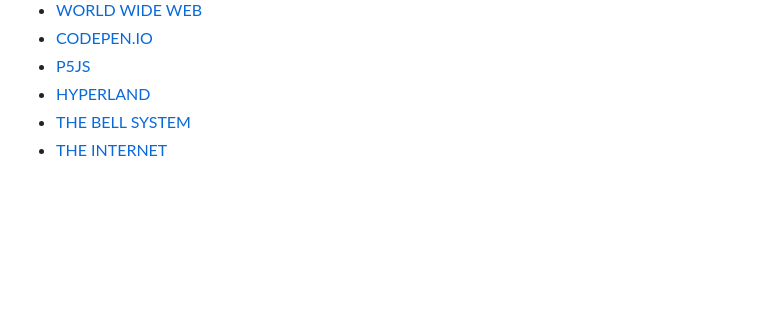
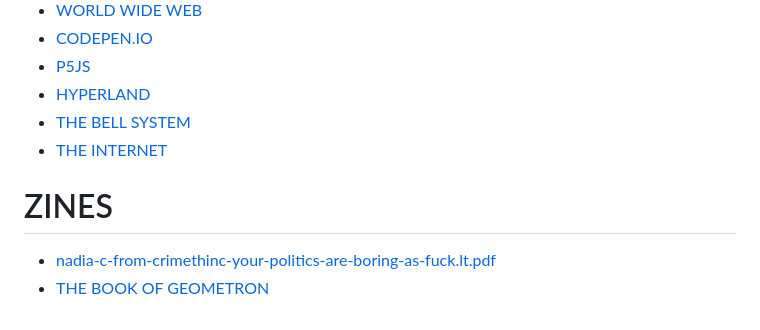
Before and after one commit to dirtwizard666/dirtwizard666.github.io, a Markdown page: README.md, the part around the change. Rendered like a GitHub page; blank space fills up the shorter version.

```diff
--- a/README.md
+++ b/README.md
@@ -43,3 +43,8 @@ THIS IS A SELF-REPLICATING SET! YOU BECOME A TRASH MAGICIAN WHEN YOU REPLICATE T
  - [HYPERLAND](https://archive.org/details/DouglasAdams-Hyperland)
  - [THE BELL SYSTEM](https://en.wikipedia.org/wiki/Bell_System)
  - [THE INTERNET](https://en.wikipedia.org/wiki/Internet)
+
+# ZINES
+
+ - [nadia-c-from-crimethinc-your-politics-are-boring-as-fuck.lt.pdf](https://github.com/dirtwizard666/dirtwizard666.github.io/blob/main/nadia-c-from-crimethinc-your-politics-are-boring-as-fuck.lt.pdf)
+ - [THE BOOK OF GEOMETRON](https://github.com/dirtwizard666/dirtwizard666.github.io/blob/main/book-of-geometron.pdf)
```
